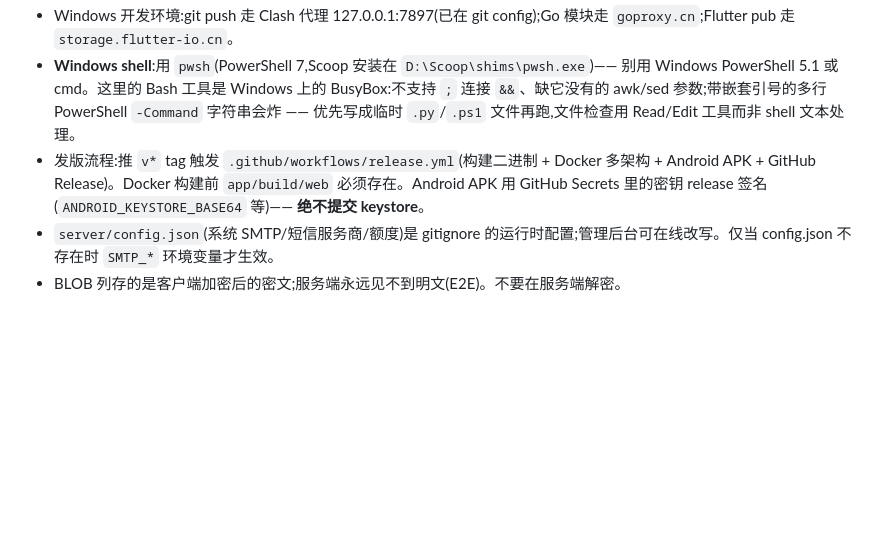
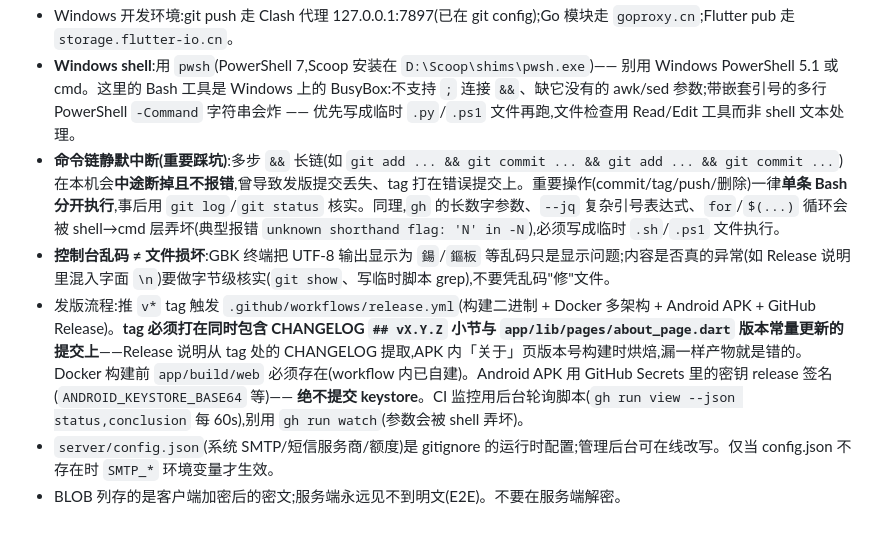
Before and after one commit to muxinxy/bequest, a Markdown page: AGENTS.md, the part around the change. Drawn GitHub-style; blank space fills up the shorter version.

Commit message:
docs(agents): record shell/release pitfalls from v0.9.1 release

```diff
--- a/AGENTS.md
+++ b/AGENTS.md
@@ -45,6 +45,8 @@ Flutter(`app/`):
 - Go 代码注释通篇中文 —— 新增注释保持同一风格。
 - Windows 开发环境:git push 走 Clash 代理 127.0.0.1:7897(已在 git config);Go 模块走 `goproxy.cn`;Flutter pub 走 `storage.flutter-io.cn`。
 - **Windows shell**:用 `pwsh`(PowerShell 7,Scoop 安装在 `D:\Scoop\shims\pwsh.exe`)—— 别用 Windows PowerShell 5.1 或 cmd。这里的 Bash 工具是 Windows 上的 BusyBox:不支持 `;` 连接 `&&`、缺它没有的 awk/sed 参数;带嵌套引号的多行 PowerShell `-Command` 字符串会炸 —— 优先写成临时 `.py`/`.ps1` 文件再跑,文件检查用 Read/Edit 工具而非 shell 文本处理。
-- 发版流程:推 `v*` tag 触发 `.github/workflows/release.yml`(构建二进制 + Docker 多架构 + Android APK + GitHub Release)。Docker 构建前 `app/build/web` 必须存在。Android APK 用 GitHub Secrets 里的密钥 release 签名(`ANDROID_KEYSTORE_BASE64` 等)—— **绝不提交 keystore**。
+- **命令链静默中断(重要踩坑)**:多步 `&&` 长链(如 `git add ... && git commit ... && git add ... && git commit ...`)在本机会**中途断掉且不报错**,曾导致发版提交丢失、tag 打在错误提交上。重要操作(commit/tag/push/删除)一律**单条 Bash 分开执行**,事后用 `git log`/`git status` 核实。同理,`gh` 的长数字参数、`--jq` 复杂引号表达式、`for`/`$(...)` 循环会被 shell→cmd 层弄坏(典型报错 `unknown shorthand flag: 'N' in -N`),必须写成临时 `.sh`/`.ps1` 文件执行。
+- **控制台乱码 ≠ 文件损坏**:GBK 终端把 UTF-8 输出显示为 `鍚`/`鏂板` 等乱码只是显示问题;内容是否真的异常(如 Release 说明里混入字面 `\n`)要做字节级核实(`git show`、写临时脚本 grep),不要凭乱码"修"文件。
+- 发版流程:推 `v*` tag 触发 `.github/workflows/release.yml`(构建二进制 + Docker 多架构 + Android APK + GitHub Release)。**tag 必须打在同时包含 CHANGELOG `## vX.Y.Z` 小节与 `app/lib/pages/about_page.dart` 版本常量更新的提交上**——Release 说明从 tag 处的 CHANGELOG 提取,APK 内「关于」页版本号构建时烘焙,漏一样产物就是错的。Docker 构建前 `app/build/web` 必须存在(workflow 内已自建)。Android APK 用 GitHub Secrets 里的密钥 release 签名(`ANDROID_KEYSTORE_BASE64` 等)—— **绝不提交 keystore**。CI 监控用后台轮询脚本(`gh run view --json status,conclusion` 每 60s),别用 `gh run watch`(参数会被 shell 弄坏)。
 - `server/config.json`(系统 SMTP/短信服务商/额度)是 gitignore 的运行时配置;管理后台可在线改写。仅当 config.json 不存在时 `SMTP_*` 环境变量才生效。
 - BLOB 列存的是客户端加密后的密文;服务端永远见不到明文(E2E)。不要在服务端解密。
```
